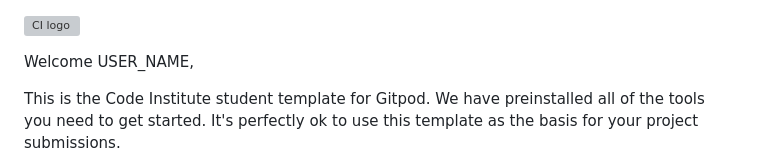
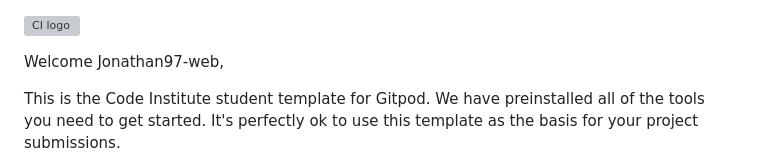
Before and after one commit to Jonathan97-web/Eevees-evolution, a Markdown page: README.md, the part around the change. GitHub-like rendering; grey boxes are pictures that could not be loaded.

```diff
--- a/README.md
+++ b/README.md
@@ -1,6 +1,6 @@
 ![CI logo](https://codeinstitute.s3.amazonaws.com/fullstack/ci_logo_small.png)
 
-Welcome USER_NAME,
+Welcome Jonathan97-web,
 
 This is the Code Institute student template for Gitpod. We have preinstalled all of the tools you need to get started. It's perfectly ok to use this template as the basis for your project submissions.
 
```
Also changed, not shown: assets/img/burger.png (added), 3 other files.
